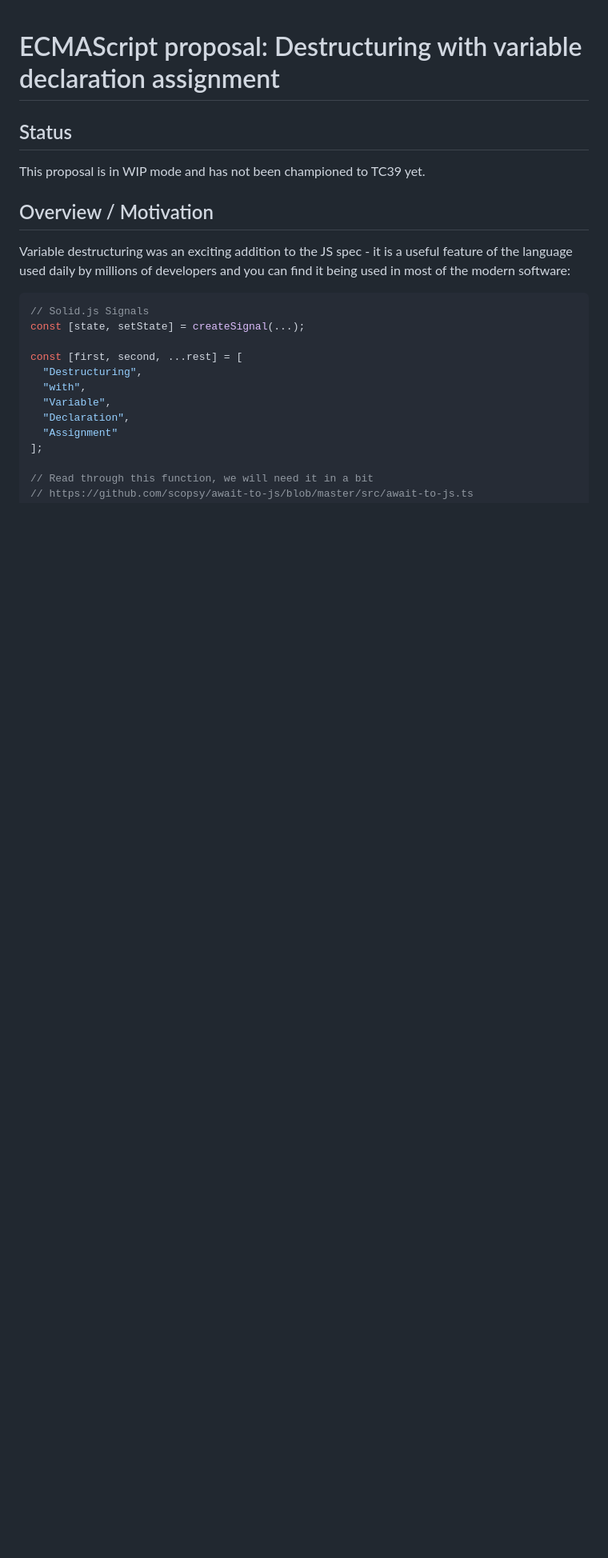
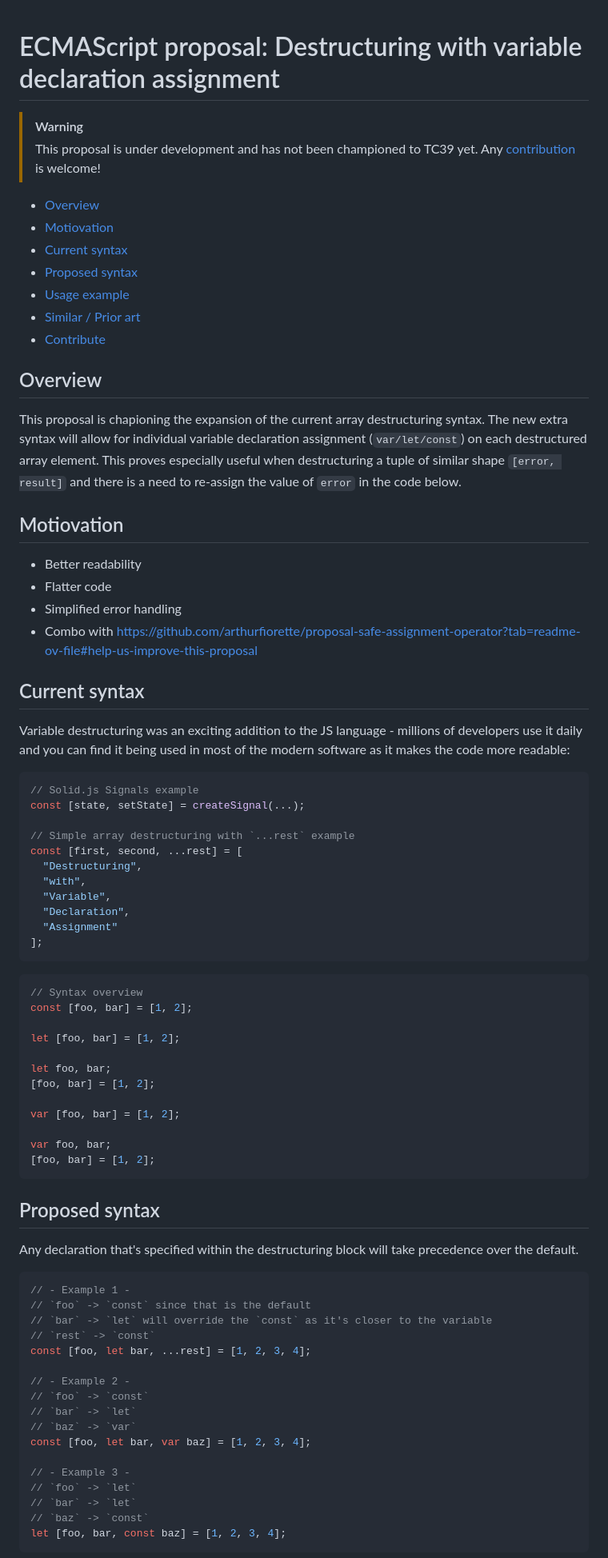
Before and after one commit to r9d7/destructuring-with-variable-declaration-assignment, a Markdown page: README.md, the part around the change printed below. Shown: that part at 80% size. Rendered like a GitHub page; blank space fills up the shorter version.

Commit message:
WIP Proposal details & examples

````diff
--- a/README.md
+++ b/README.md
@@ -1,17 +1,36 @@
 # ECMAScript proposal: Destructuring with variable declaration assignment
 
-## Status
+> [!WARNING]
+> This proposal is under development and has not been championed to TC39 yet. Any [contribution](#contribute) is welcome!
 
-This proposal is in WIP mode and has not been championed to TC39 yet.
+- [Overview](#overview)
+- [Motiovation](#motiovation)
+- [Current syntax](#current-syntax)
+- [Proposed syntax](#proposed-syntax)
+- [Usage example](#usage-example)
+- [Similar / Prior art](#similar--prior-art)
+- [Contribute](#contribute)
 
-## Overview / Motivation
+## Overview
 
-Variable destructuring was an exciting addition to the JS spec - it is a useful feature of the language used daily by millions of developers and you can find it being used in most of the modern software:
+This proposal is chapioning the expansion of the current array destructuring syntax. The new extra syntax will allow for individual variable declaration assignment (`var/let/const`) on each destructured array element. This proves especially useful when destructuring a tuple of similar shape `[error, result]` and there is a need to re-assign the value of `error` in the code below.
+
+## Motiovation
+
+- Better readability
+- Flatter code
+- Simplified error handling
+- Combo with https://github.com/arthurfiorette/proposal-safe-assignment-operator?tab=readme-ov-file#help-us-improve-this-proposal
+
+## Current syntax
+
+Variable destructuring was an exciting addition to the JS language - millions of developers use it daily and you can find it being used in most of the modern software as it makes the code more readable:
 
 ```typescript
-// Solid.js Signals
+// Solid.js Signals example
 const [state, setState] = createSignal(...);
 
+// Simple array destructuring with `...rest` example
 const [first, second, ...rest] = [
   "Destructuring",
   "with",
@@ -19,5 +38,44 @@ const [first, second, ...rest] = [
   "Declaration",
   "Assignment"
 ];
+```
 
-// Read through this function, we will need it in a bit
+```typescript
+// Syntax overview
+const [foo, bar] = [1, 2];
+
+let [foo, bar] = [1, 2];
+
+let foo, bar;
+[foo, bar] = [1, 2];
+
+var [foo, bar] = [1, 2];
+
+var foo, bar;
+[foo, bar] = [1, 2];
+```
+
+## Proposed syntax
+
+Any declaration that's specified within the destructuring block will take precedence over the default.
+
+```typescript
+// - Example 1 -
+// `foo` -> `const` since that is the default
+// `bar` -> `let` will override the `const` as it's closer to the variable
+// `rest` -> `const`
+const [foo, let bar, ...rest] = [1, 2, 3, 4];
+
+// - Example 2 -
+// `foo` -> `const`
+// `bar` -> `let`
+// `baz` -> `var`
+const [foo, let bar, var baz] = [1, 2, 3, 4];
+
+// - Example 3 -
+// `foo` -> `let`
+// `bar` -> `let`
+// `baz` -> `const`
+let [foo, bar, const baz] = [1, 2, 3, 4];
+```
+
````
Also changed, not shown: other parts of README.md (+87 -93 lines).
